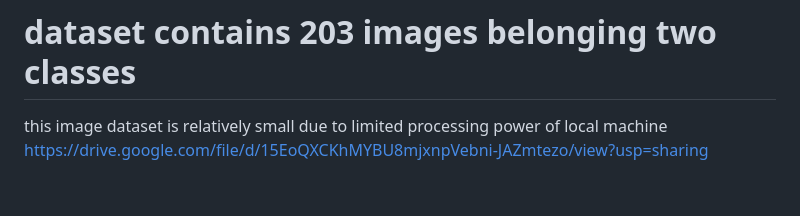
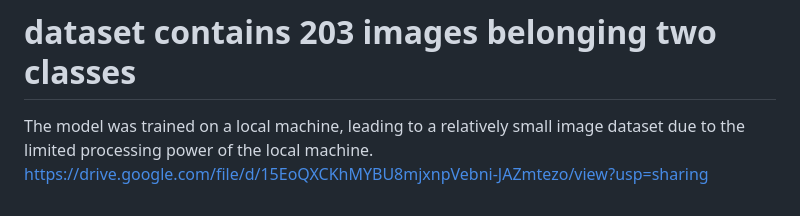
Before and after one commit to ravina029/KidneyDisease_end_to_end, a Markdown page: README.md, the part around the change. Rendered like a GitHub page.

```diff
--- a/README.md
+++ b/README.md
@@ -171,5 +171,5 @@ MLflow
  - Logging & tagging your model
 
 # dataset contains 203 images belonging two classes
-this image dataset is relatively small due to limited processing power of local machine
+The model was trained on a local machine, leading to a relatively small image dataset due to the limited processing power of the local machine.
  https://drive.google.com/file/d/15EoQXCKhMYBU8mjxnpVebni-JAZmtezo/view?usp=sharing
```
